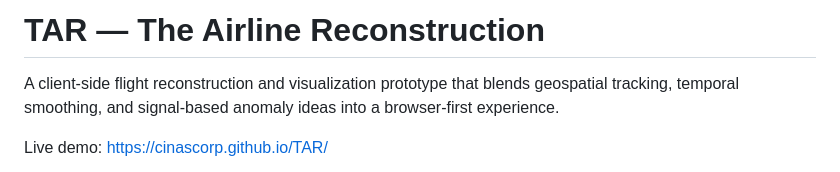
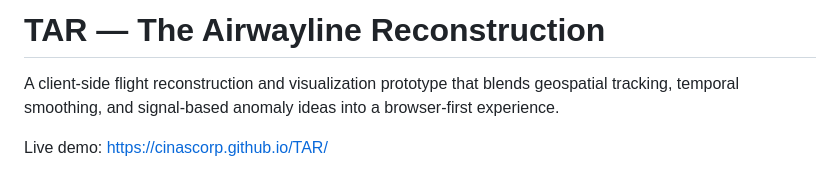
Before and after one commit to cinascorp/TAR, a Markdown page: README.md, the part around the change. Rendered like a GitHub page.

```diff
--- a/README.md
+++ b/README.md
@@ -1,4 +1,4 @@
-# TAR — The Airline Reconstruction
+# TAR — The Airwayline Reconstruction
 
 A client-side flight reconstruction and visualization prototype that blends geospatial tracking, temporal smoothing, and signal-based anomaly ideas into a browser-first experience.
 
```
